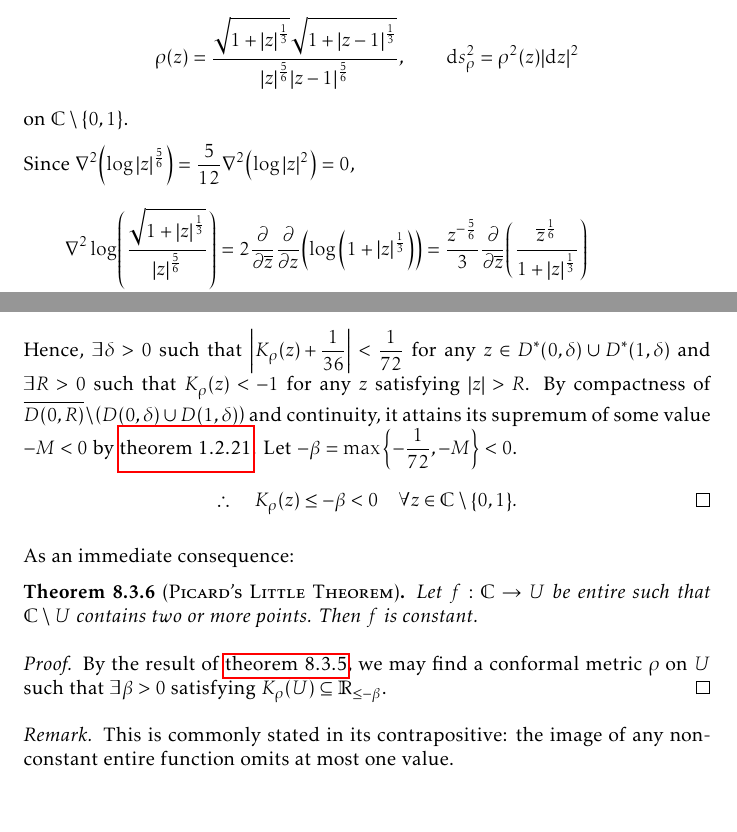
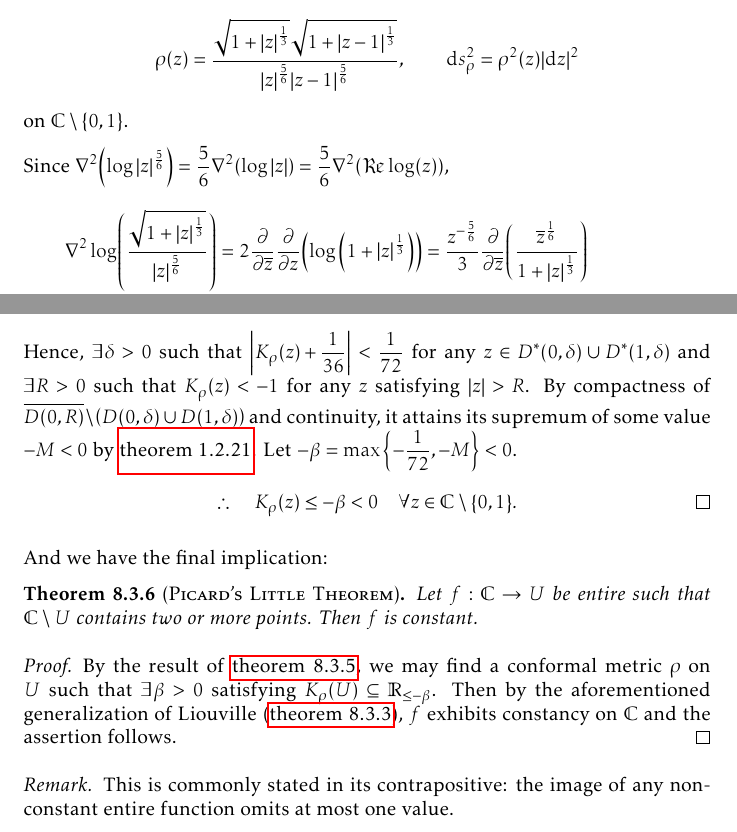
Before and after one commit to slipperking/complex-analysis-latex, a LaTeX document (main.tex): two parts of pages 183 and 184 of 195, joined at a grey line, cut so that both start at the same text. Compiled offline with pdfLaTeX.

Commit message:
overleaf_to_git (Wed Sep 24 17:42:43 2025 -0700): update main.tex from r22006 to r22010

```diff
--- a/main.tex
+++ b/main.tex
@@ -4073,7 +4073,7 @@ The preceding examples show that if the omitted set is sufficiently ``large'' (i
 
     Define a conformal metric with \[\rho(z)=\frac{\sqrt{1+\abs{z}^{\frac{1}{3}}}\sqrt{1+\abs{z-1}^{\frac{1}{3}}}}{\abs{z}^{\frac{5}{6}}\abs{z-1}^{\frac{5}{6}}},\qquad\dd{s}_{\rho}^2=\rho^2(z)\abs{\dd{z}}^2\] on \(\mathbb{C}\setminus\qty{0,1}\).
 
-    Since \(\laplacian(\log\abs{z}^{\frac{5}{6}})=\frac{5}{12}\laplacian(\log\abs{z}^2)=0\),
+    Since \(\laplacian(\log\abs{z}^{\frac{5}{6}})=\frac{5}{6}\laplacian(\log\abs{z})=\frac5{6}\laplacian(\Re\log(z))\),
     \begin{align*}
         \laplacian{\log(\frac{\sqrt{1+\abs{z}^{\frac13}}}{\abs{z}^{\frac56}})}&=2\pdv{\overline{z}}\pdv{z}(\log\qty(1+\abs{z}^{\frac13}))=\frac{z^{-\frac{5}{6}}}{3}\pdv{\overline{z}}(\frac{\overline{z}^{\frac{1}{6}}}{1+\abs{z}^{\frac{1}{3}}})\\
         &=\frac{z^{-\frac{5}{6}}}{3}\pdv{\overline{z}}(\frac{\overline{z}^{\frac{1}{6}}}{1+\abs{z}^{\frac{1}{3}}})=\frac{z^{-\frac{5}{6}}\overline{z}^{-\frac56}\qty(1+\abs{z}^{\frac13})-z^{-\frac56}\overline{z}^{\frac16}z^{\frac16}\overline{z}^{-\frac56}}{18\qty(1+\abs{z}^{\frac13})^2}\\
@@ -4091,12 +4091,12 @@ The preceding examples show that if the omitted set is sufficiently ``large'' (i
     Hence, \(\exists\delta>0\) such that \(\abs{K_\rho(z)+\frac{1}{36}}<\frac{1}{72}\) for any \(z\in D^*(0,\delta)\cup D^*(1,\delta)\) and \(\exists R>0\) such that \(K_\rho(z)<-1\) for any \(z\) satisfying \(\abs{z}>R\). By compactness of \(\overline{D(0,R)}\setminus \qty(D(0,\delta)\cup D(1,\delta))\) and continuity, it attains its supremum of some value \(-M<0\) by \cref{thm:extremevalue}. Let \(-\beta=\max\qty{-\frac{1}{72}, -M}<0\).
     \[\therefore\quad K_\rho(z)\leq-\beta<0\quad\forall z\in\mathbb{C}\setminus\qty{0,1}.\qedhere\]
 \end{proof}
-As an immediate consequence:
+And we have the final implication:
 \begin{theorem}[\textsc{Picard's Little Theorem}]\label{thm:littlepicard}
     Let \(f:\mathbb{C}\to U\) be entire such that \(\mathbb{C}\setminus U\) contains two or more points. Then \(f\) is constant.
 \end{theorem}
 \begin{proof}
-    By the result of \cref{prop:conformalmetricnegativecurvatureexistencewhenomits2points}, we may find a conformal metric \(\rho\) on \(U\) such that \(\exists\beta>0\) satisfying \(K_\rho(U)\subseteq\mathbb{R}_{\leq-\beta}\).
+    By the result of \cref{prop:conformalmetricnegativecurvatureexistencewhenomits2points}, we may find a conformal metric \(\rho\) on \(U\) such that \(\exists\beta>0\) satisfying \(K_\rho(U)\subseteq\mathbb{R}_{\leq-\beta}\). Then by the aforementioned generalization of Liouville (\cref{crl:generalizedliouville}), \(f\) exhibits constancy on \(\mathbb{C}\) and the assertion follows.
 \end{proof}
 \begin{remark}
     This is commonly stated in its contrapositive: the image of any non-constant entire function omits at most one value.
```
